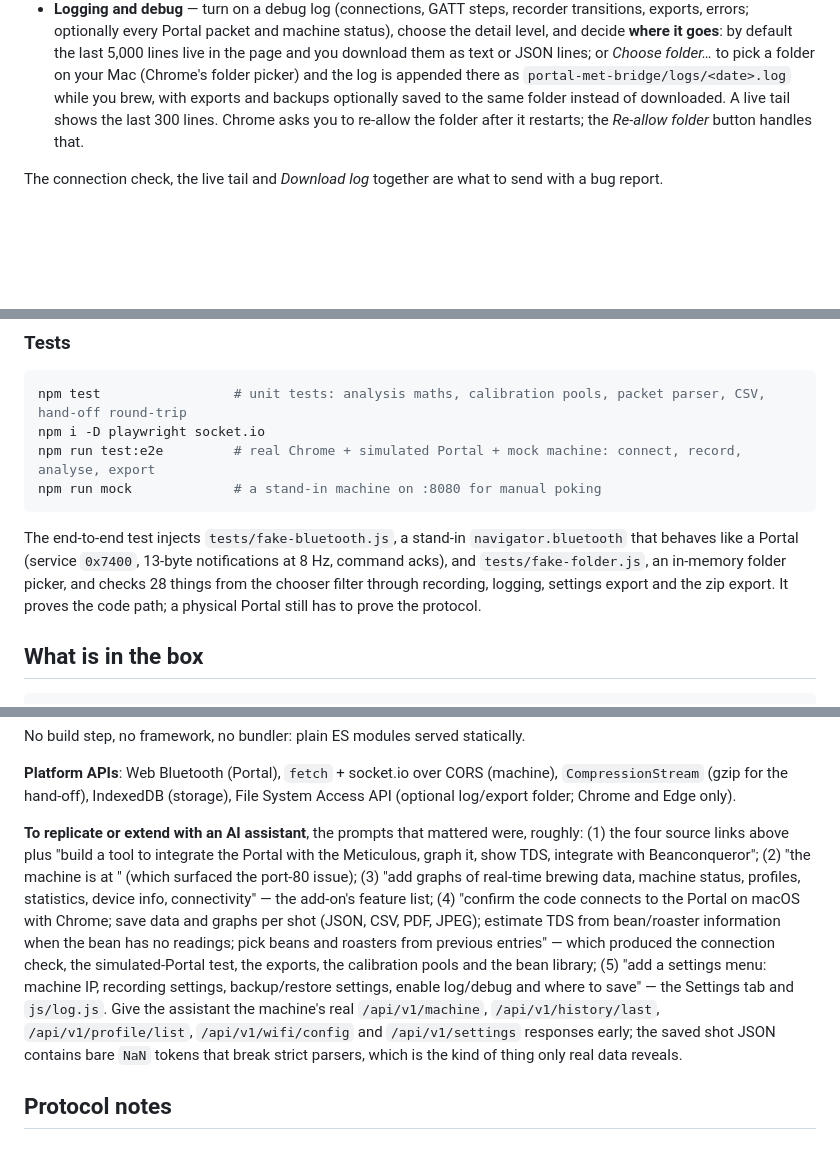
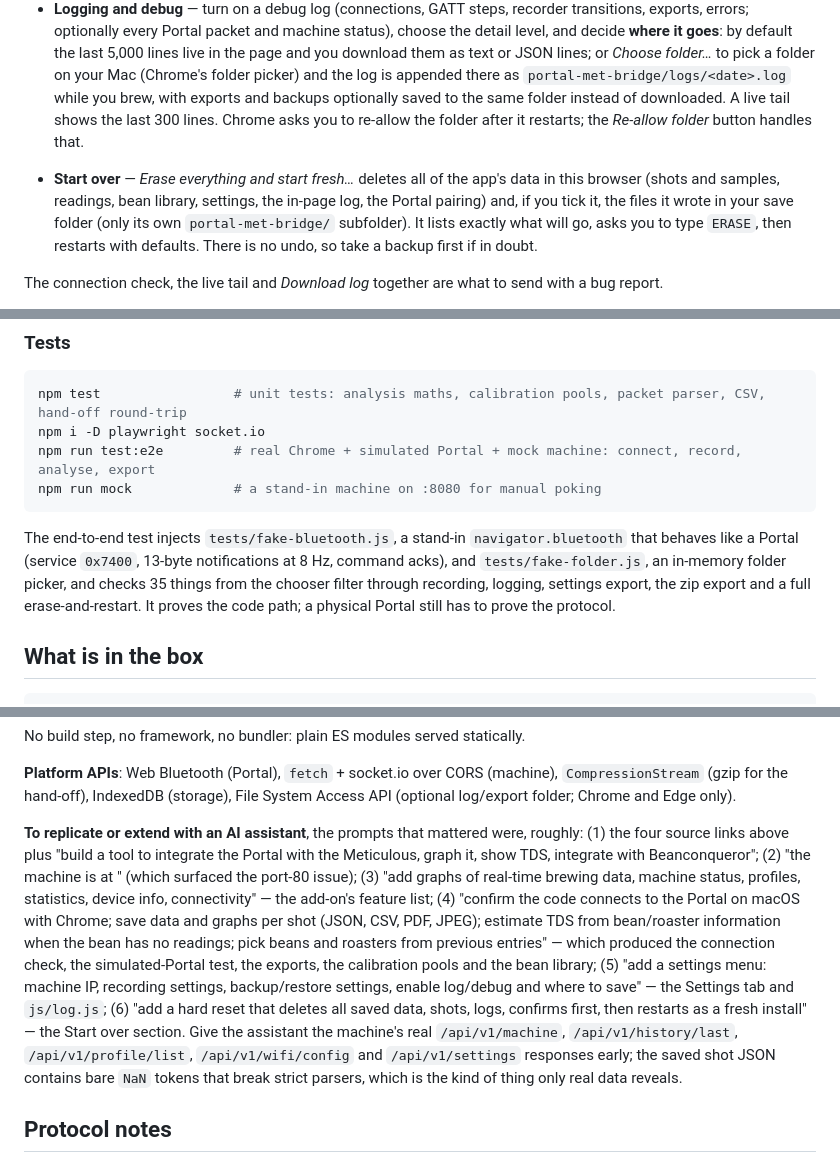
Before and after one commit to privaterra/portal-met-bridge, a Markdown page: README.md, 3 parts joined by grey strips. Rendered like a GitHub page; blank space fills up the shorter version.

````diff
--- a/README.md
+++ b/README.md
@@ -57,6 +57,8 @@ The **Settings** tab (top bar) holds everything that is not about one shot:
 - **Backup and restore** — *Export settings* / *Import settings* (a small JSON: address, recording, estimate and logging options, current coffee), *Reset to defaults*, and *Back up everything* / *Restore* (all shots with samples and readings, the bean library, settings; restore merges by shot id).
 - **Logging and debug** — turn on a debug log (connections, GATT steps, recorder transitions, exports, errors; optionally every Portal packet and machine status), choose the detail level, and decide **where it goes**: by default the last 5,000 lines live in the page and you download them as text or JSON lines; or *Choose folder…* to pick a folder on your Mac (Chrome's folder picker) and the log is appended there as `portal-met-bridge/logs/<date>.log` while you brew, with exports and backups optionally saved to the same folder instead of downloaded. A live tail shows the last 300 lines. Chrome asks you to re-allow the folder after it restarts; the *Re-allow folder* button handles that.
 
+- **Start over** — *Erase everything and start fresh…* deletes all of the app's data in this browser (shots and samples, readings, bean library, settings, the in-page log, the Portal pairing) and, if you tick it, the files it wrote in your save folder (only its own `portal-met-bridge/` subfolder). It lists exactly what will go, asks you to type `ERASE`, then restarts with defaults. There is no undo, so take a backup first if in doubt.
+
 The connection check, the live tail and *Download log* together are what to send with a bug report.
 
 The **Machine** tab (top bar) shows live state, stage, shot timer, setpoints, boiler/brew-head/bar/tube/motor temperatures with a five-minute chart, heater and motor power, the profiles on the machine with their images and variables, shot statistics by profile, device info (firmware, image channel, serial, component versions), Wi-Fi status and health, notifications, and read-only settings.
@@ -81,7 +83,7 @@ npm run test:e2e         # real Chrome + simulated Portal + mock machine: connec
 npm run mock             # a stand-in machine on :8080 for manual poking
 ```
 
-The end-to-end test injects `tests/fake-bluetooth.js`, a stand-in `navigator.bluetooth` that behaves like a Portal (service `0x7400`, 13-byte notifications at 8 Hz, command acks), and `tests/fake-folder.js`, an in-memory folder picker, and checks 28 things from the chooser filter through recording, logging, settings export and the zip export. It proves the code path; a physical Portal still has to prove the protocol.
+The end-to-end test injects `tests/fake-bluetooth.js`, a stand-in `navigator.bluetooth` that behaves like a Portal (service `0x7400`, 13-byte notifications at 8 Hz, command acks), and `tests/fake-folder.js`, an in-memory folder picker, and checks 35 things from the chooser filter through recording, logging, settings export, the zip export and a full erase-and-restart. It proves the code path; a physical Portal still has to prove the protocol.
 
 ## What is in the box
 
@@ -140,7 +142,7 @@ No build step, no framework, no bundler: plain ES modules served statically.
 
 **Platform APIs**: Web Bluetooth (Portal), `fetch` + socket.io over CORS (machine), `CompressionStream` (gzip for the hand-off), IndexedDB (storage), File System Access API (optional log/export folder; Chrome and Edge only).
 
-**To replicate or extend with an AI assistant**, the prompts that mattered were, roughly: (1) the four source links above plus "build a tool to integrate the Portal with the Meticulous, graph it, show TDS, integrate with Beanconqueror"; (2) "the machine is at <its LAN IP>" (which surfaced the port-80 issue); (3) "add graphs of real-time brewing data, machine status, profiles, statistics, device info, connectivity" — the add-on's feature list; (4) "confirm the code connects to the Portal on macOS with Chrome; save data and graphs per shot (JSON, CSV, PDF, JPEG); estimate TDS from bean/roaster information when the bean has no readings; pick beans and roasters from previous entries" — which produced the connection check, the simulated-Portal test, the exports, the calibration pools and the bean library; (5) "add a settings menu: machine IP, recording settings, backup/restore settings, enable log/debug and where to save" — the Settings tab and `js/log.js`. Give the assistant the machine's real `/api/v1/machine`, `/api/v1/history/last`, `/api/v1/profile/list`, `/api/v1/wifi/config` and `/api/v1/settings` responses early; the saved shot JSON contains bare `NaN` tokens that break strict parsers, which is the kind of thing only real data reveals.
+**To replicate or extend with an AI assistant**, the prompts that mattered were, roughly: (1) the four source links above plus "build a tool to integrate the Portal with the Meticulous, graph it, show TDS, integrate with Beanconqueror"; (2) "the machine is at <its LAN IP>" (which surfaced the port-80 issue); (3) "add graphs of real-time brewing data, machine status, profiles, statistics, device info, connectivity" — the add-on's feature list; (4) "confirm the code connects to the Portal on macOS with Chrome; save data and graphs per shot (JSON, CSV, PDF, JPEG); estimate TDS from bean/roaster information when the bean has no readings; pick beans and roasters from previous entries" — which produced the connection check, the simulated-Portal test, the exports, the calibration pools and the bean library; (5) "add a settings menu: machine IP, recording settings, backup/restore settings, enable log/debug and where to save" — the Settings tab and `js/log.js`; (6) "add a hard reset that deletes all saved data, shots, logs, confirms first, then restarts as a fresh install" — the Start over section. Give the assistant the machine's real `/api/v1/machine`, `/api/v1/history/last`, `/api/v1/profile/list`, `/api/v1/wifi/config` and `/api/v1/settings` responses early; the saved shot JSON contains bare `NaN` tokens that break strict parsers, which is the kind of thing only real data reveals.
 
 ## Protocol notes
 
````
Also changed, not shown: CONTRIBUTING.md (+2 -1 lines), docs/NOTES.md (+1 -0 lines), docs/screenshot-start-over.png (added), 9 other files.
